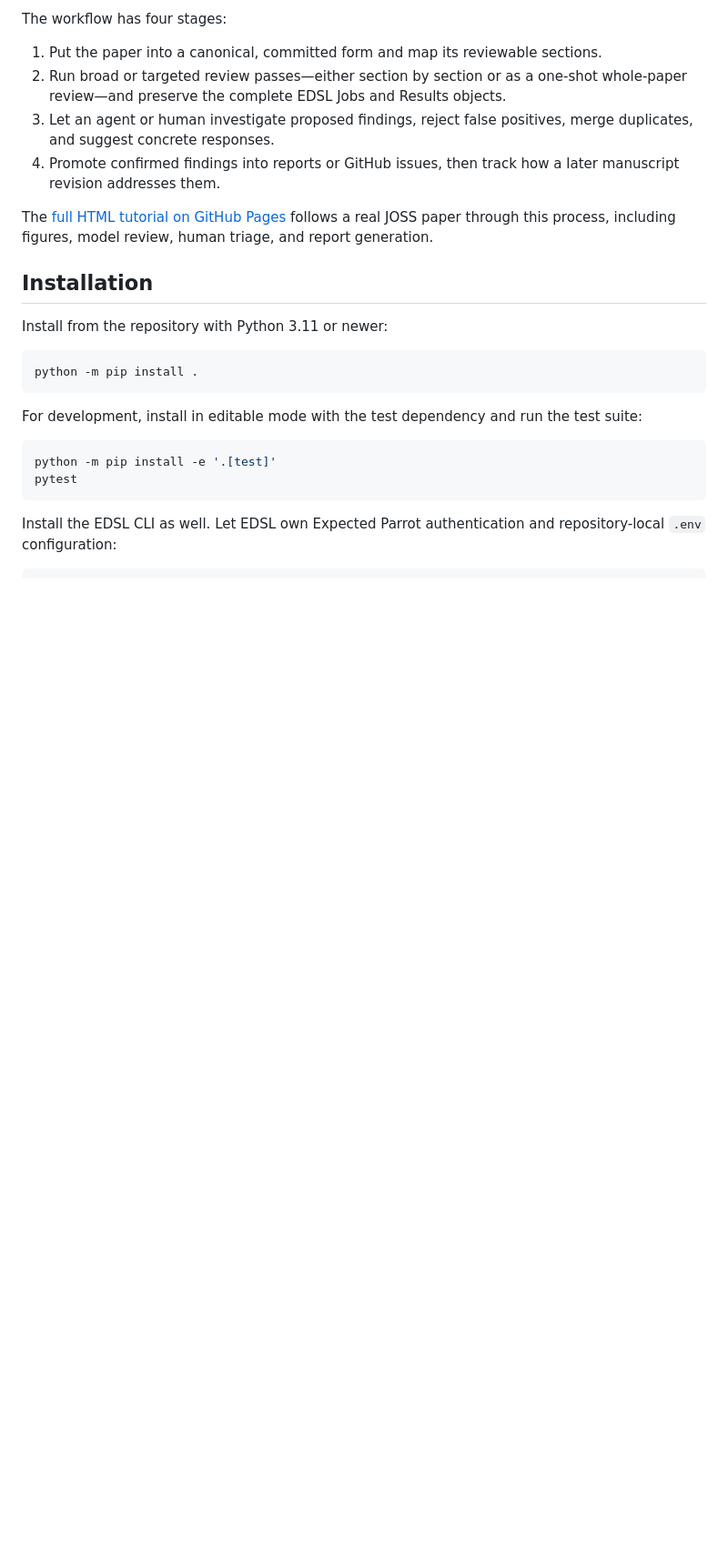
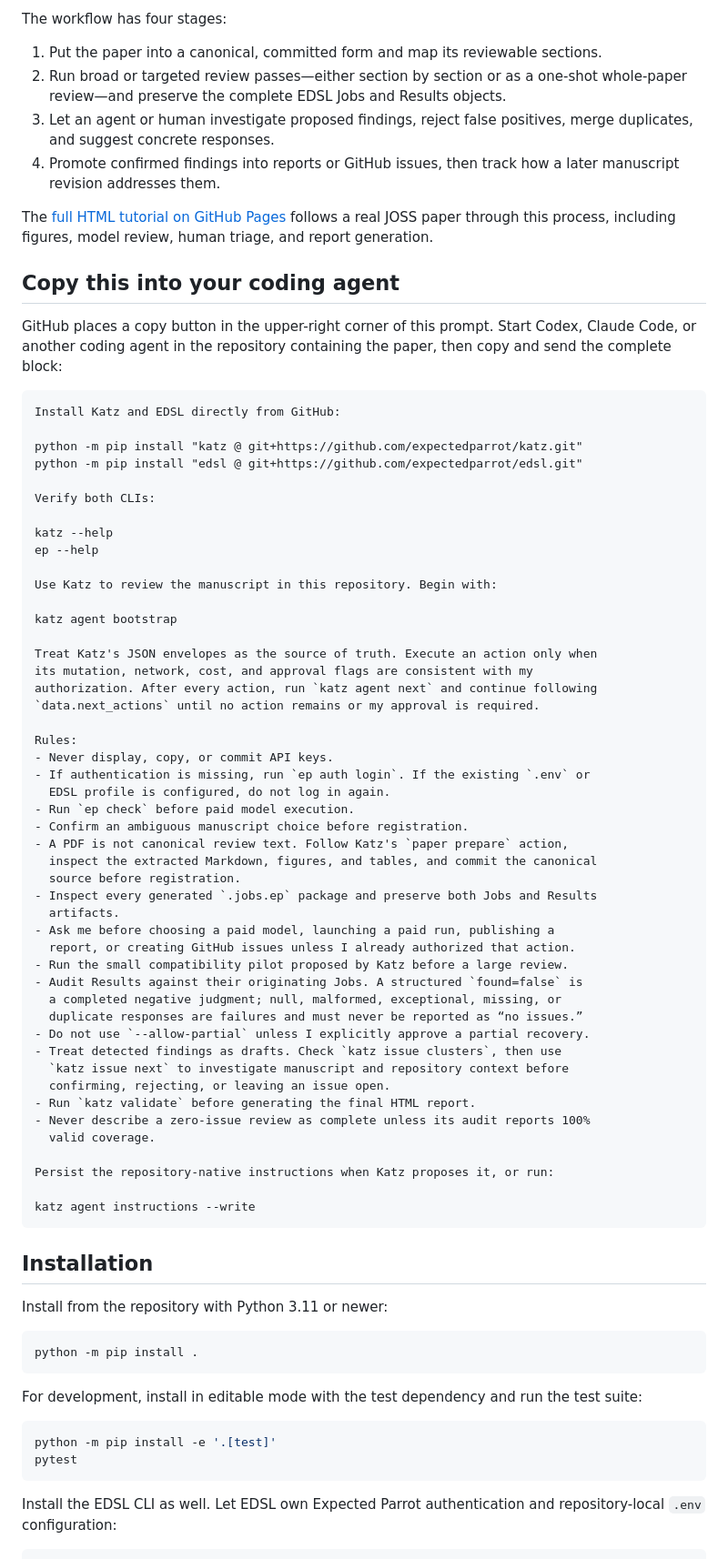
Before and after one commit to expectedparrot/katz, a Markdown page: README.md, the part around the change. Shown at 91% size. Drawn GitHub-style; blank space fills up the shorter version.

Commit message:
Add copyable coding agent prompt

````diff
--- a/README.md
+++ b/README.md
@@ -13,6 +13,62 @@ The workflow has four stages:
 4. Promote confirmed findings into reports or GitHub issues, then track how a later manuscript revision addresses them.
 
 The [full HTML tutorial on GitHub Pages](https://expectedparrot.github.io/katz/) follows a real JOSS paper through this process, including figures, model review, human triage, and report generation.
+
+## Copy this into your coding agent
+
+GitHub places a copy button in the upper-right corner of this prompt. Start
+Codex, Claude Code, or another coding agent in the repository containing the
+paper, then copy and send the complete block:
+
+```text
+Install Katz and EDSL directly from GitHub:
+
+python -m pip install "katz @ git+https://github.com/expectedparrot/katz.git"
+python -m pip install "edsl @ git+https://github.com/expectedparrot/edsl.git"
+
+Verify both CLIs:
+
+katz --help
+ep --help
+
+Use Katz to review the manuscript in this repository. Begin with:
+
+katz agent bootstrap
+
+Treat Katz's JSON envelopes as the source of truth. Execute an action only when
+its mutation, network, cost, and approval flags are consistent with my
+authorization. After every action, run `katz agent next` and continue following
+`data.next_actions` until no action remains or my approval is required.
+
+Rules:
+- Never display, copy, or commit API keys.
+- If authentication is missing, run `ep auth login`. If the existing `.env` or
+  EDSL profile is configured, do not log in again.
+- Run `ep check` before paid model execution.
+- Confirm an ambiguous manuscript choice before registration.
+- A PDF is not canonical review text. Follow Katz's `paper prepare` action,
+  inspect the extracted Markdown, figures, and tables, and commit the canonical
+  source before registration.
+- Inspect every generated `.jobs.ep` package and preserve both Jobs and Results
+  artifacts.
+- Ask me before choosing a paid model, launching a paid run, publishing a
+  report, or creating GitHub issues unless I already authorized that action.
+- Run the small compatibility pilot proposed by Katz before a large review.
+- Audit Results against their originating Jobs. A structured `found=false` is
+  a completed negative judgment; null, malformed, exceptional, missing, or
+  duplicate responses are failures and must never be reported as “no issues.”
+- Do not use `--allow-partial` unless I explicitly approve a partial recovery.
+- Treat detected findings as drafts. Check `katz issue clusters`, then use
+  `katz issue next` to investigate manuscript and repository context before
+  confirming, rejecting, or leaving an issue open.
+- Run `katz validate` before generating the final HTML report.
+- Never describe a zero-issue review as complete unless its audit reports 100%
+  valid coverage.
+
+Persist the repository-native instructions when Katz proposes it, or run:
+
+katz agent instructions --write
+```
 
 ## Installation
 
````
